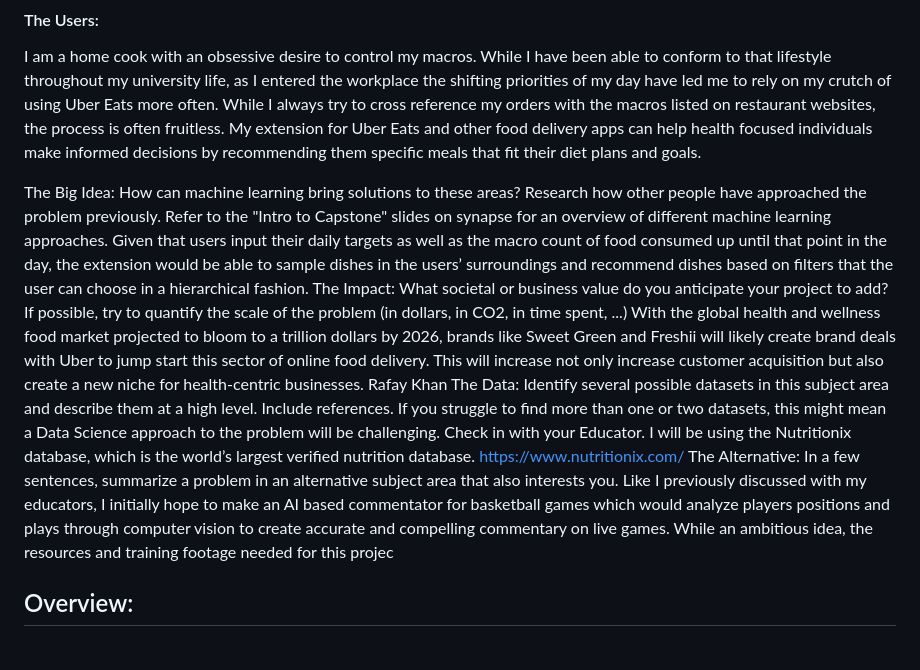
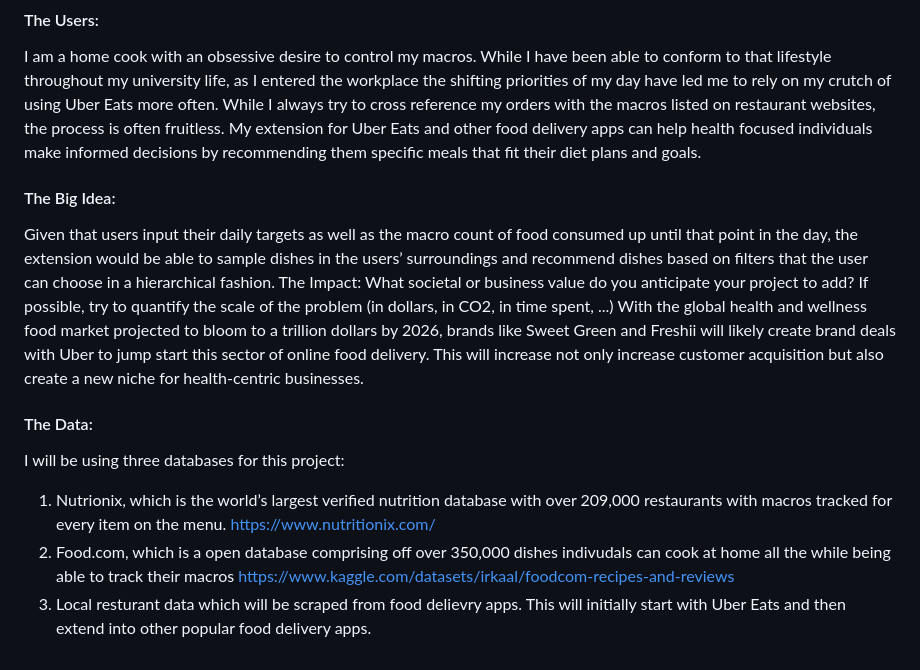
Before and after one commit to RafayKhan2/Brainstation-Capstone, a Markdown page: README.md, the part around the change. GitHub-like rendering.

```diff
--- a/README.md
+++ b/README.md
@@ -32,9 +32,7 @@ orders with the macros listed on restaurant websites, the process is often fruit
 Uber Eats and other food delivery apps can help health focused individuals make informed decisions by
 recommending them specific meals that fit their diet plans and goals.
 
-The Big Idea: How can machine learning bring solutions to these areas? Research how other
-people have approached the problem previously. Refer to the "Intro to Capstone" slides on
-synapse for an overview of different machine learning approaches.
+#### The Big Idea:
 Given that users input their daily targets as well as the macro count of food consumed up until that point
 in the day, the extension would be able to sample dishes in the users’ surroundings and recommend
 dishes based on filters that the user can choose in a hierarchical fashion.
@@ -44,18 +42,10 @@ With the global health and wellness food market projected to bloom to a trillion
 like Sweet Green and Freshii will likely create brand deals with Uber to jump start this sector of online
 food delivery. This will increase not only increase customer acquisition but also create a new niche for
 health-centric businesses.
-Rafay Khan
-The Data: Identify several possible datasets in this subject area and describe them at a high
-level. Include references. If you struggle to find more than one or two datasets, this might
-mean a Data Science approach to the problem will be challenging. Check in with your
-Educator.
-I will be using the Nutritionix database, which is the world’s largest verified nutrition database.
-https://www.nutritionix.com/
-The Alternative: In a few sentences, summarize a problem in an alternative subject area that
-also interests you.
-Like I previously discussed with my educators, I initially hope to make an AI based commentator for
-basketball games which would analyze players positions and plays through computer vision to create
-accurate and compelling commentary on live games. While an ambitious idea, the resources and training
-footage needed for this projec
 
-## Overview:
+#### The Data:
+I will be using three databases for this project:
+1) Nutrionix, which is the world’s largest verified nutrition database with over 209,000 restaurants with macros tracked for every item on the menu. https://www.nutritionix.com/
+2) Food.com, which is a open database comprising off over 350,000 dishes indivudals can cook at home all the while being able to track their macros
+https://www.kaggle.com/datasets/irkaal/foodcom-recipes-and-reviews
+3) Local resturant data which will be scraped from food delievry apps. This will initially start with Uber Eats and then extend into other popular food delivery apps.
```
